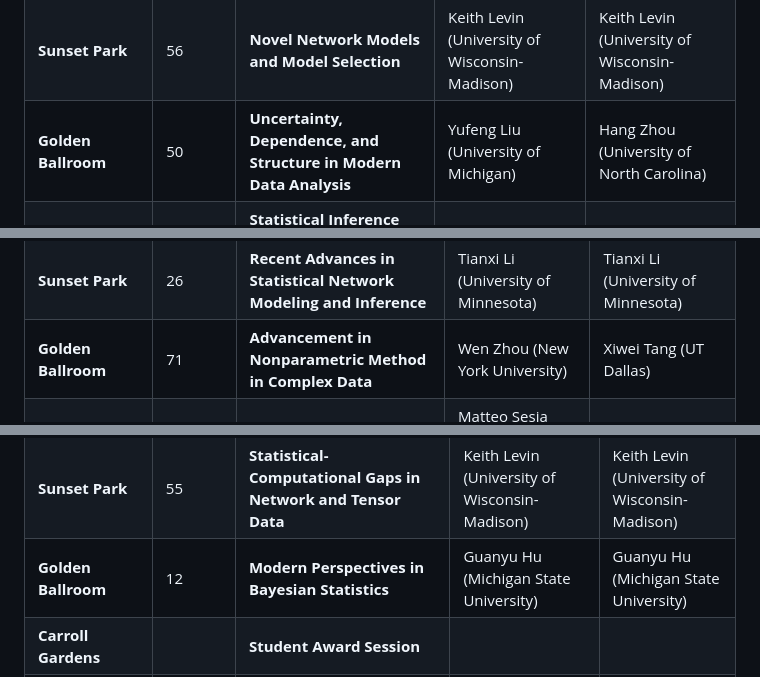
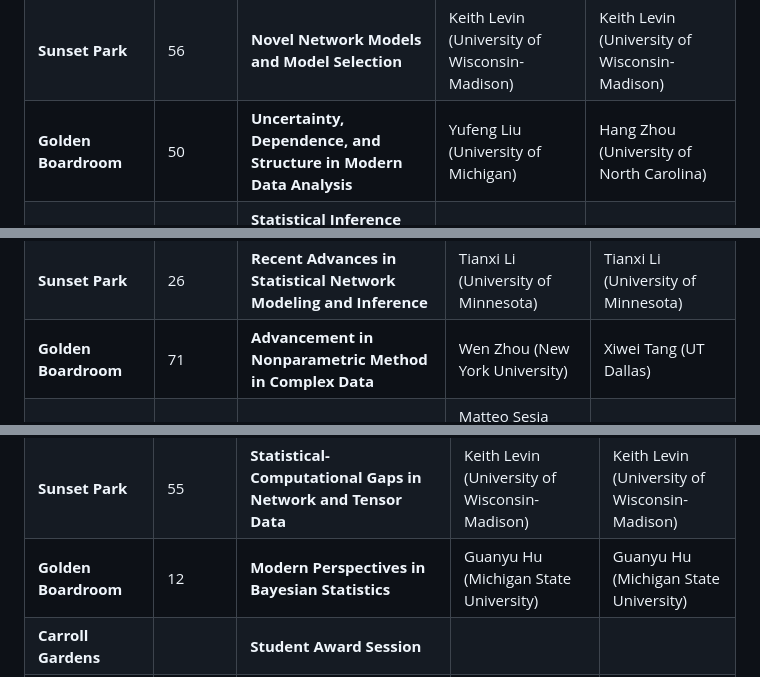
Before and after one commit to asa-slds/slds2026, a Markdown page: static_info/parallel-sessions.md, 3 parts joined by grey strips. GitHub-like rendering.

```diff
--- a/static_info/parallel-sessions.md
+++ b/static_info/parallel-sessions.md
@@ -359,7 +359,7 @@ title: Parallel Sessions
   <td>Keith Levin (University of Wisconsin-Madison)</td>
 </tr>
 <tr>
-<td style="text-align:center; overflow-wrap:break-word;"><strong>Golden Ballroom</strong></td>
+<td style="text-align:center; overflow-wrap:break-word;"><strong>Golden Boardroom</strong></td>
   <td style="text-align:center;"><span class="session-id">50</span></td>
   <td><strong>Uncertainty, Dependence, and Structure in Modern Data Analysis</strong></td>
   <td>Yufeng Liu (University of Michigan)</td>
@@ -470,7 +470,7 @@ title: Parallel Sessions
   <td>Tianxi Li (University of Minnesota)</td>
 </tr>
 <tr>
-<td style="text-align:center; overflow-wrap:break-word;"><strong>Golden Ballroom</strong></td>
+<td style="text-align:center; overflow-wrap:break-word;"><strong>Golden Boardroom</strong></td>
   <td style="text-align:center;"><span class="session-id">71</span></td>
   <td><strong>Advancement in Nonparametric Method in Complex Data</strong></td>
   <td>Wen Zhou (New York University)</td>
@@ -567,7 +567,7 @@ title: Parallel Sessions
   <td>Keith Levin (University of Wisconsin-Madison)</td>
 </tr>
 <tr>
-<td style="text-align:center; overflow-wrap:break-word;"><strong>Golden Ballroom</strong></td>
+<td style="text-align:center; overflow-wrap:break-word;"><strong>Golden Boardroom</strong></td>
   <td style="text-align:center;"><span class="session-id">12</span></td>
   <td><strong>Modern Perspectives in Bayesian Statistics</strong></td>
   <td>Guanyu Hu (Michigan State University)</td>
```
Also changed, not shown: other parts of static_info/parallel-sessions.md (+6 -6 lines).
